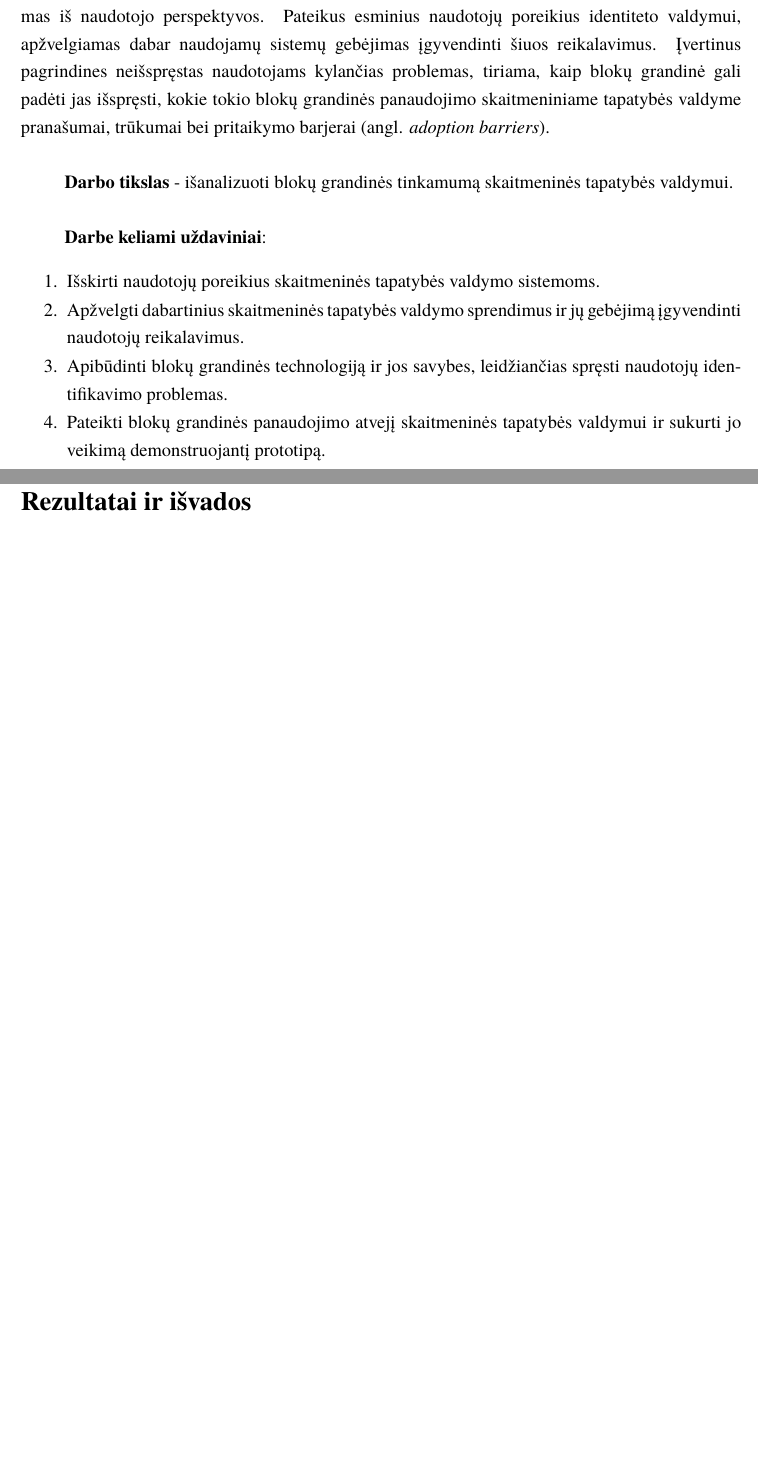
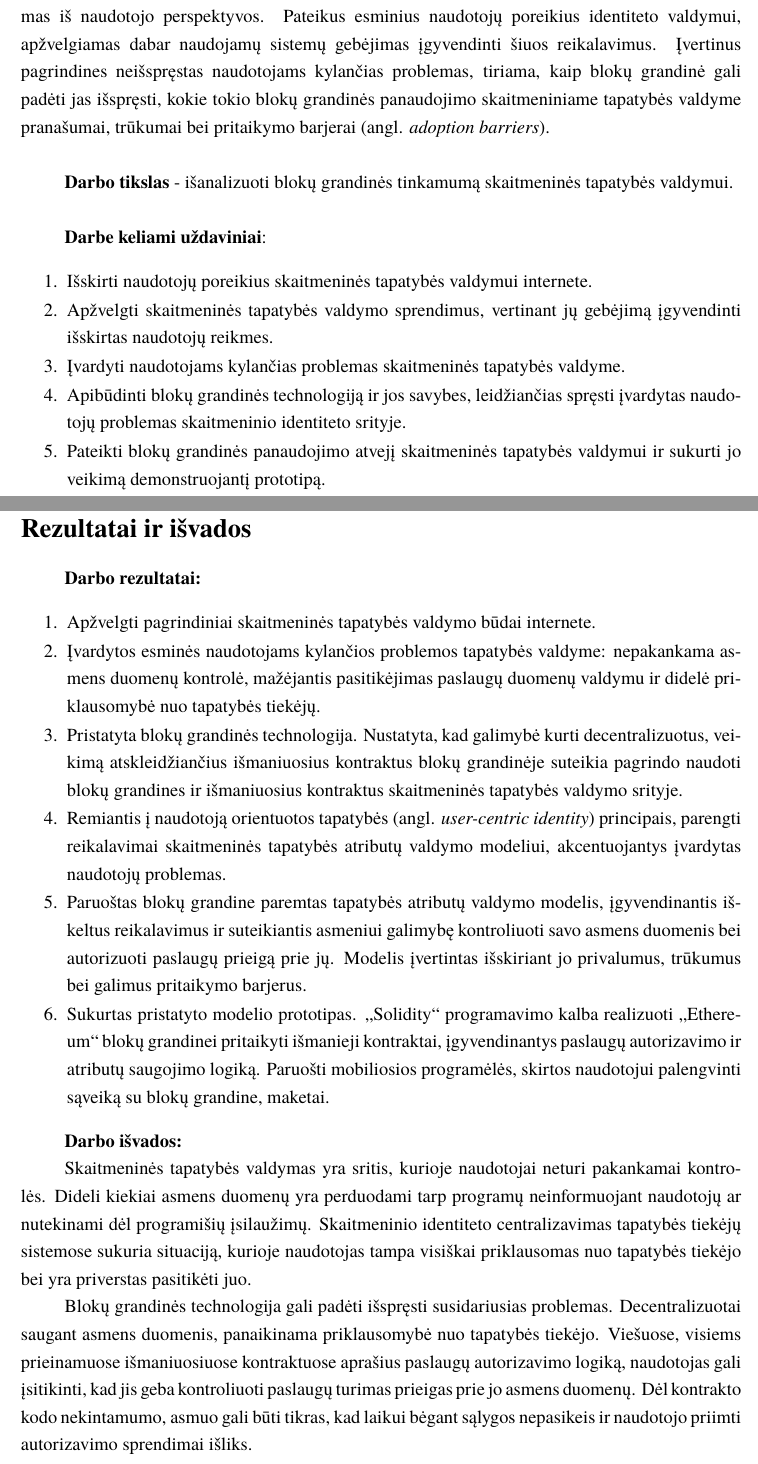
Before and after one commit to Ubaldas11/bachelor-thesis, a LaTeX document (bakalaurinis.tex, which reads chapters/intro.tex, chapters/resultsAndConclusion.tex): two parts of pages 5 and 40 of 49, joined at a grey line, cut so that both start at the same text, the shorter picture padded with empty space. Compiled offline with XeLaTeX; a missing font is replaced by an installed copy or a similar font.

Commit message:
Results and conclusion. Adjusted goal and objectives.

```diff
--- a/chapters/intro.tex
+++ b/chapters/intro.tex
@@ -51,12 +51,11 @@ pranašumai, trūkumai bei pritaikymo barjerai (angl. \textit{adoption barriers}
 \textbf{Darbe keliami uždaviniai}:
 
 \begin{enumerate}
-    \item Išskirti naudotojų poreikius skaitmeninės tapatybės valdymo sistemoms.
-    \item Apžvelgti dabartinius skaitmeninės tapatybės valdymo sprendimus ir jų gebėjimą
-    įgyvendinti naudotojų reikalavimus.
-    \item Apibūdinti blokų grandinės technologiją ir jos savybes, leidžiančias spręsti naudotojų identifikavimo problemas.
+    \item Išskirti naudotojų poreikius skaitmeninės tapatybės valdymui internete.
+    \item Apžvelgti skaitmeninės tapatybės valdymo sprendimus, vertinant jų gebėjimą įgyvendinti išskirtas naudotojų reikmes.
+    \item Įvardyti naudotojams kylančias problemas skaitmeninės tapatybės valdyme.
+    \item Apibūdinti blokų grandinės technologiją ir jos savybes, leidžiančias spręsti įvardytas
+    naudotojų problemas skaitmeninio identiteto srityje.
     \item Pateikti blokų grandinės panaudojimo atvejį skaitmeninės tapatybės valdymui ir sukurti jo veikimą demonstruojantį prototipą.
-    \item \textcolor{red}{gal reiks įdėt esamus blockchain sprendimus}
-    \item Įvertinti pateiktą sprendimą apibūdinant jo privalumus, trūkumus ir pritaikymo barjerus.
-    \item Palyginti pristatytą sprendimą su standartiniais naudotojų autentifikavimo ir autorizavimo būdais.
+    \item Įvertinti pateiktą sprendimą apibūdinant jo privalumus, trūkumus ir galimus pritaikymo barjerus.
 \end{enumerate}
--- /dev/null
+++ b/chapters/resultsAndConclusion.tex
@@ -0,0 +1,36 @@
+\sectionnonum{Rezultatai ir išvados}
+
+\textbf{Darbo rezultatai:}
+
+\begin{enumerate}
+    \item Apžvelgti pagrindiniai skaitmeninės tapatybės valdymo būdai internete.
+    \item Įvardytos esminės naudotojams kylančios problemos tapatybės valdyme: nepakankama asmens duomenų
+    kontrolė, mažėjantis pasitikėjimas paslaugų duomenų valdymu ir didelė priklausomybė nuo tapatybės tiekėjų.
+    \item Pristatyta blokų grandinės technologija. Nustatyta, kad galimybė kurti
+    decentralizuotus, veikimą atskleidžiančius išmaniuosius kontraktus blokų grandinėje suteikia pagrindo
+    naudoti blokų grandines ir išmaniuosius kontraktus skaitmeninės tapatybės valdymo srityje.
+    \item Remiantis į naudotoją orientuotos tapatybės (angl. \textit{user-centric identity}) principais,
+    parengti reikalavimai skaitmeninės tapatybės atributų valdymo modeliui, akcentuojantys įvardytas naudotojų problemas.
+    \item Paruoštas blokų grandine paremtas tapatybės atributų valdymo modelis, įgyvendinantis iškeltus reikalavimus
+    ir suteikiantis asmeniui galimybę kontroliuoti savo asmens duomenis
+    bei autorizuoti paslaugų prieigą prie jų. Modelis įvertintas išskiriant jo
+    privalumus, trūkumus bei galimus pritaikymo barjerus.
+    \item Sukurtas pristatyto modelio prototipas. \enquote{Solidity} programavimo kalba realizuoti \enquote{Ethereum} blokų grandinei pritaikyti
+    išmanieji kontraktai, įgyvendinantys paslaugų autorizavimo ir atributų saugojimo logiką. Paruošti mobiliosios programėlės, skirtos
+    naudotojui palengvinti sąveiką su blokų grandine, maketai.
+\end{enumerate}
+
+\textbf{Darbo išvados:}
+
+Skaitmeninės tapatybės valdymas yra sritis, kurioje naudotojai neturi pakankamai kontrolės.
+Dideli kiekiai asmens duomenų yra perduodami tarp programų neinformuojant naudotojų
+ar nutekinami dėl programišių įsilaužimų. Skaitmeninio identiteto centralizavimas tapatybės tiekėjų sistemose
+sukuria situaciją, kurioje naudotojas tampa visiškai priklausomas nuo tapatybės tiekėjo bei yra priverstas
+pasitikėti juo.
+
+Blokų grandinės technologija gali padėti išspręsti susidariusias problemas. Decentralizuotai saugant asmens duomenis,
+panaikinama priklausomybė nuo tapatybės tiekėjo. Viešuose, visiems prieinamuose
+išmaniuosiuose kontraktuose aprašius paslaugų autorizavimo logiką, naudotojas gali įsitikinti,
+kad jis geba kontroliuoti paslaugų turimas prieigas prie jo asmens duomenų. Dėl kontrakto kodo
+nekintamumo, asmuo gali būti tikras, kad laikui bėgant sąlygos nepasikeis ir naudotojo priimti
+autorizavimo sprendimai išliks.
```
Also changed, not shown: bakalaurinis.tex (+2 -1 lines), chapters/relatedBlockchainWork.tex (+4 -4 lines), bakalaurinis.pdf, chapters/resultsAndConclusion.tex (6 more changed lines).
